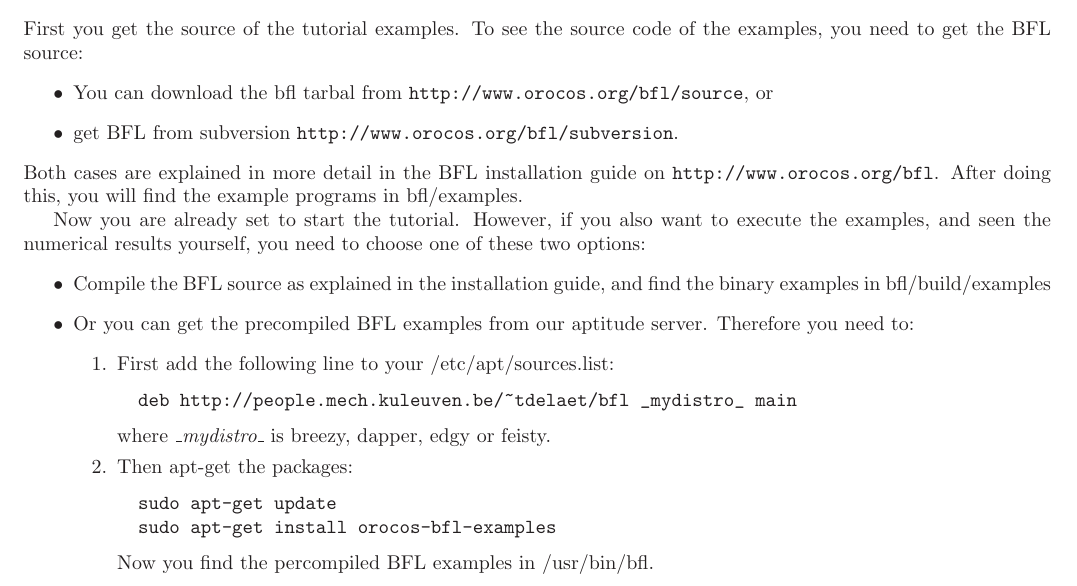
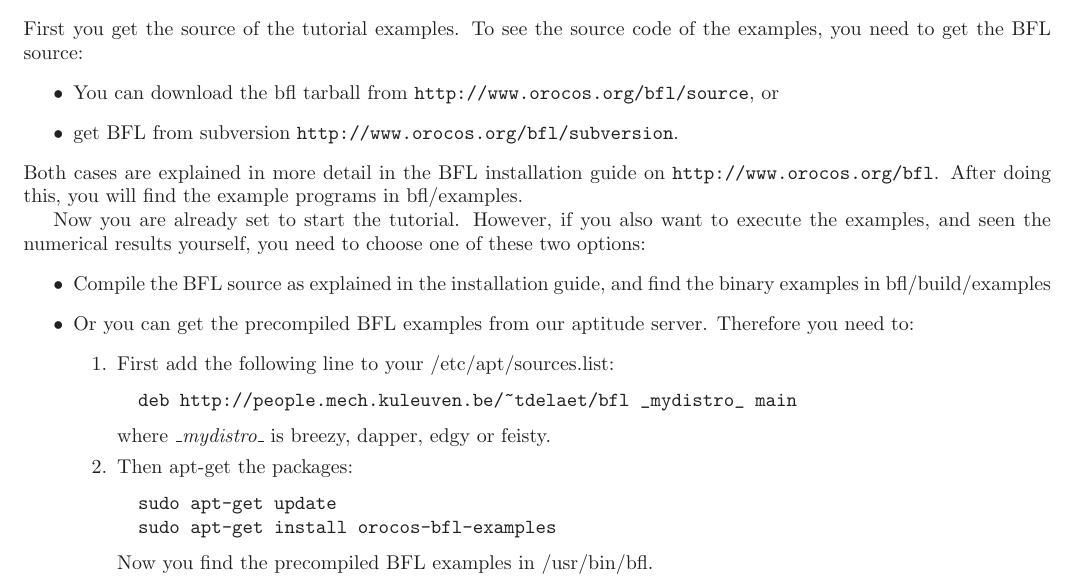
Before and after one commit to orocos/orocos-bayesian-filtering, a LaTeX thesis (docs/getting_started_guide.tex): part of page 4 of 18, cut so that both start at the same text. Compiled offline with LaTeX, dvips and Ghostscript.

Commit message:
nitpicker fixing typos :-)

```diff
--- a/docs/getting_started_guide.tex
+++ b/docs/getting_started_guide.tex
@@ -119,7 +119,7 @@
 First you get the source of the tutorial examples. To see the source
 code of the examples, you need to get the BFL source:
 \begin{itemize}
-\item You can download the bfl tarbal from \url{http://www.orocos.org/bfl/source}, or
+\item You can download the bfl tarball from \url{http://www.orocos.org/bfl/source}, or
 \item get BFL from subversion \url{http://www.orocos.org/bfl/subversion}.
 \end{itemize}
 Both cases are explained in more detail in the BFL installation guide on
@@ -146,7 +146,7 @@
   sudo apt-get update
   sudo apt-get install orocos-bfl-examples
 \end{verbatim}
-Now you find the percompiled BFL examples in /usr/bin/bfl.
+Now you find the precompiled BFL examples in /usr/bin/bfl.
 \end{enumerate}
 \end{itemize}
 
```
